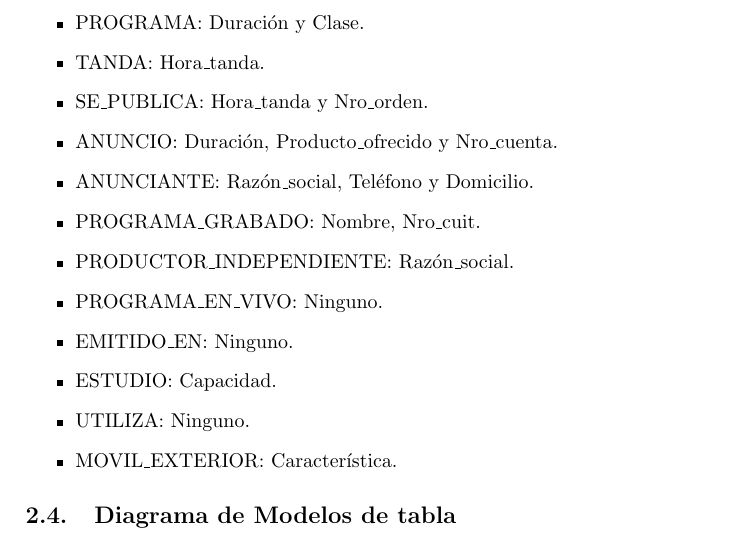
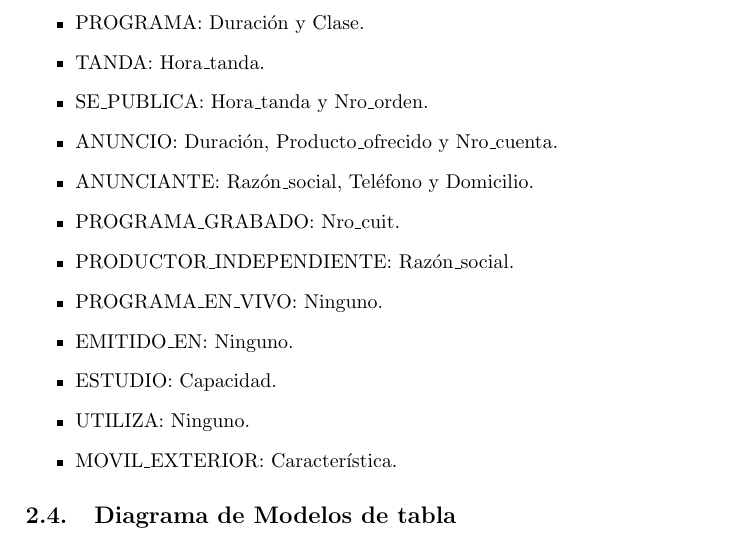
Before and after one commit to epidemian/buka-datos-2010, a LaTeX document (InformeALAMBRIN.tex): part of page 8 of 11, cut so that both start at the same text. Compiled offline with pdfLaTeX.

Commit message:
masssssss modificaciones atributos nulos

```diff
--- a/InformeALAMBRIN.tex
+++ b/InformeALAMBRIN.tex
@@ -491,7 +491,7 @@
       \item SE\_PUBLICA: Hora\_tanda y Nro\_orden.
       \item ANUNCIO: Duraci\'on, Producto\_ofrecido y Nro\_cuenta.
       \item ANUNCIANTE: Raz\'on\_social, Tel\'efono y Domicilio.
-      \item PROGRAMA\_GRABADO: Nombre, Nro\_cuit.
+      \item PROGRAMA\_GRABADO: Nro\_cuit.
       \item PRODUCTOR\_INDEPENDIENTE: Raz\'on\_social.
       \item PROGRAMA\_EN\_VIVO: Ninguno.
       \item EMITIDO\_EN: Ninguno.
```
